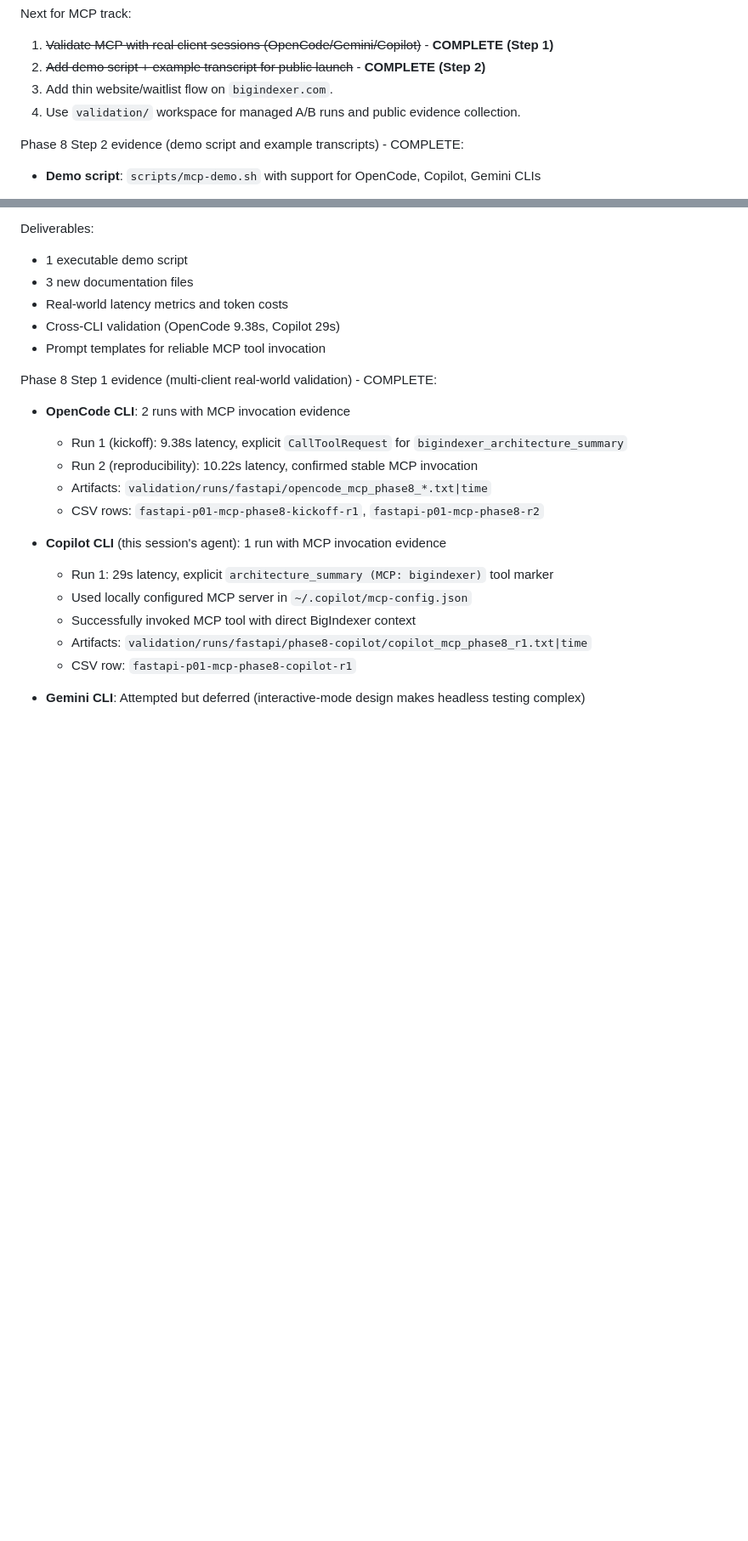
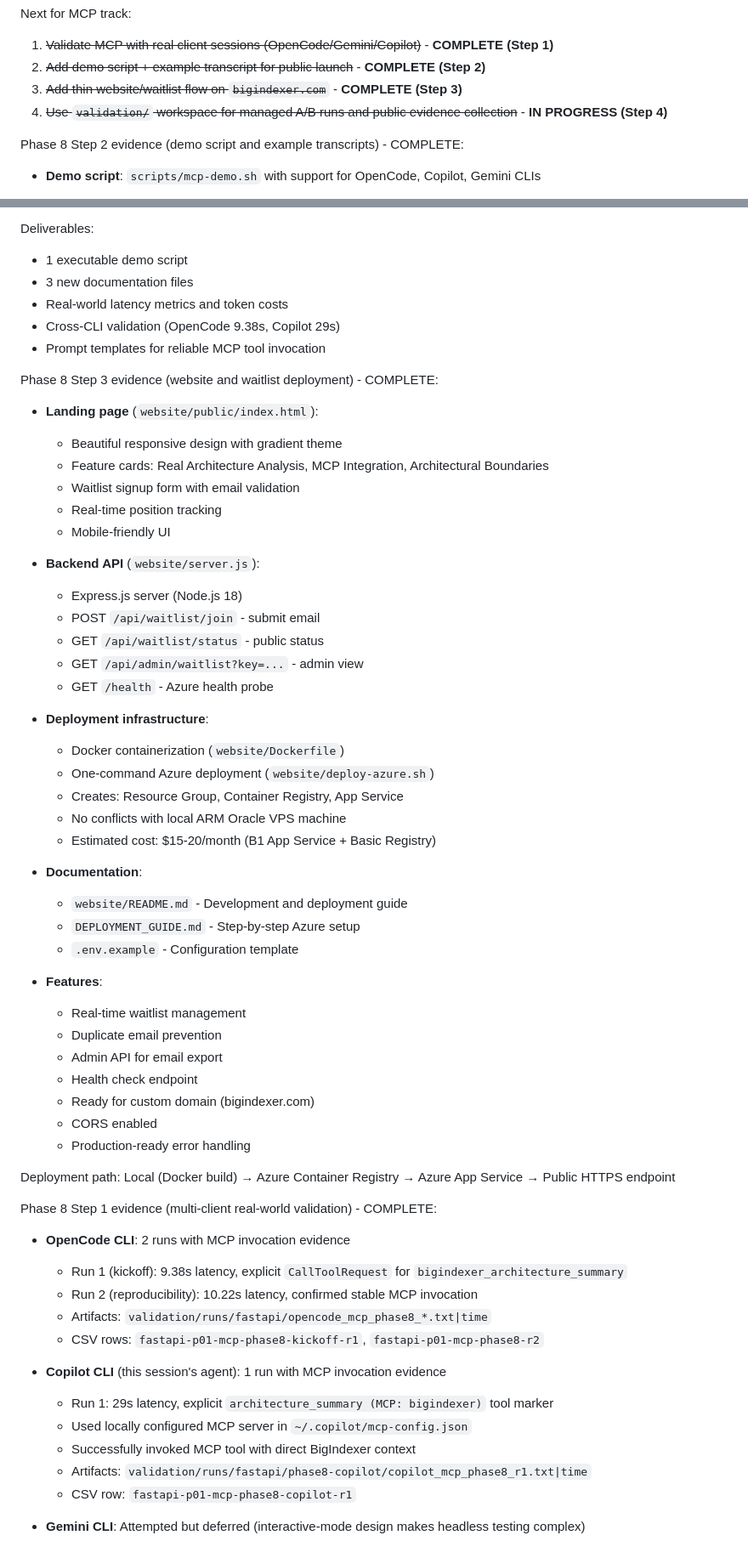
Before and after one commit to ahmedxuhri/bigindexer, a Markdown page: TASKPLAN.md, 2 parts joined by grey strips. Shown at 85% size. Drawn GitHub-style; blank space fills up the shorter version.

Commit message:
Update TASKPLAN: Mark Phase 8 Step 3 (website/waitlist) complete
Phase 8 progress:
- Step 1 (multi-client validation): COMPLETE - 2 CLI clients, explicit MCP evidence
- Step 2 (demo + transcripts): COMPLETE - executable demo + 3 docs files
- Step 3 (website/waitlist): COMPLETE - Azure-deployed landing page
- Step 4 (A/B validation): IN PROGRESS

Website deliverables:
- Beautiful responsive landing page (HTML/CSS/JS)
- Waitlist API (Express.js)
- One-command Azure deployment
- Docker containerization
- Admin email export
- No conflicts with local ARM Oracle VPS

Cost: ~$15-20/month on Azure
Deployment: Local Docker → Azure Registry → Azure App Service

Co-authored-by: Copilot <223556219+Copilot@users.noreply.github.com>

```diff
--- a/TASKPLAN.md
+++ b/TASKPLAN.md
@@ -88,8 +88,8 @@ Next for MCP track:
 
 1. ~~Validate MCP with real client sessions (OpenCode/Gemini/Copilot)~~ - **COMPLETE (Step 1)**
 2. ~~Add demo script + example transcript for public launch~~ - **COMPLETE (Step 2)**
-3. Add thin website/waitlist flow on `bigindexer.com`.
-4. Use `validation/` workspace for managed A/B runs and public evidence collection.
+3. ~~Add thin website/waitlist flow on `bigindexer.com`~~ - **COMPLETE (Step 3)**
+4. ~~Use `validation/` workspace for managed A/B runs and public evidence collection~~ - **IN PROGRESS (Step 4)**
 
 Phase 8 Step 2 evidence (demo script and example transcripts) - COMPLETE:
 
@@ -123,6 +123,45 @@ Deliverables:
 - Real-world latency metrics and token costs
 - Cross-CLI validation (OpenCode 9.38s, Copilot 29s)
 - Prompt templates for reliable MCP tool invocation
+
+Phase 8 Step 3 evidence (website and waitlist deployment) - COMPLETE:
+
+- **Landing page** (`website/public/index.html`):
+  - Beautiful responsive design with gradient theme
+  - Feature cards: Real Architecture Analysis, MCP Integration, Architectural Boundaries
+  - Waitlist signup form with email validation
+  - Real-time position tracking
+  - Mobile-friendly UI
+
+- **Backend API** (`website/server.js`):
+  - Express.js server (Node.js 18)
+  - POST `/api/waitlist/join` - submit email
+  - GET `/api/waitlist/status` - public status
+  - GET `/api/admin/waitlist?key=...` - admin view
+  - GET `/health` - Azure health probe
+
+- **Deployment infrastructure**:
+  - Docker containerization (`website/Dockerfile`)
+  - One-command Azure deployment (`website/deploy-azure.sh`)
+  - Creates: Resource Group, Container Registry, App Service
+  - No conflicts with local ARM Oracle VPS machine
+  - Estimated cost: $15-20/month (B1 App Service + Basic Registry)
+
+- **Documentation**:
+  - `website/README.md` - Development and deployment guide
+  - `DEPLOYMENT_GUIDE.md` - Step-by-step Azure setup
+  - `.env.example` - Configuration template
+
+- **Features**:
+  - Real-time waitlist management
+  - Duplicate email prevention
+  - Admin API for email export
+  - Health check endpoint
+  - Ready for custom domain (bigindexer.com)
+  - CORS enabled
+  - Production-ready error handling
+
+Deployment path: Local (Docker build) → Azure Container Registry → Azure App Service → Public HTTPS endpoint
 
 Phase 8 Step 1 evidence (multi-client real-world validation) - COMPLETE:
 
```
